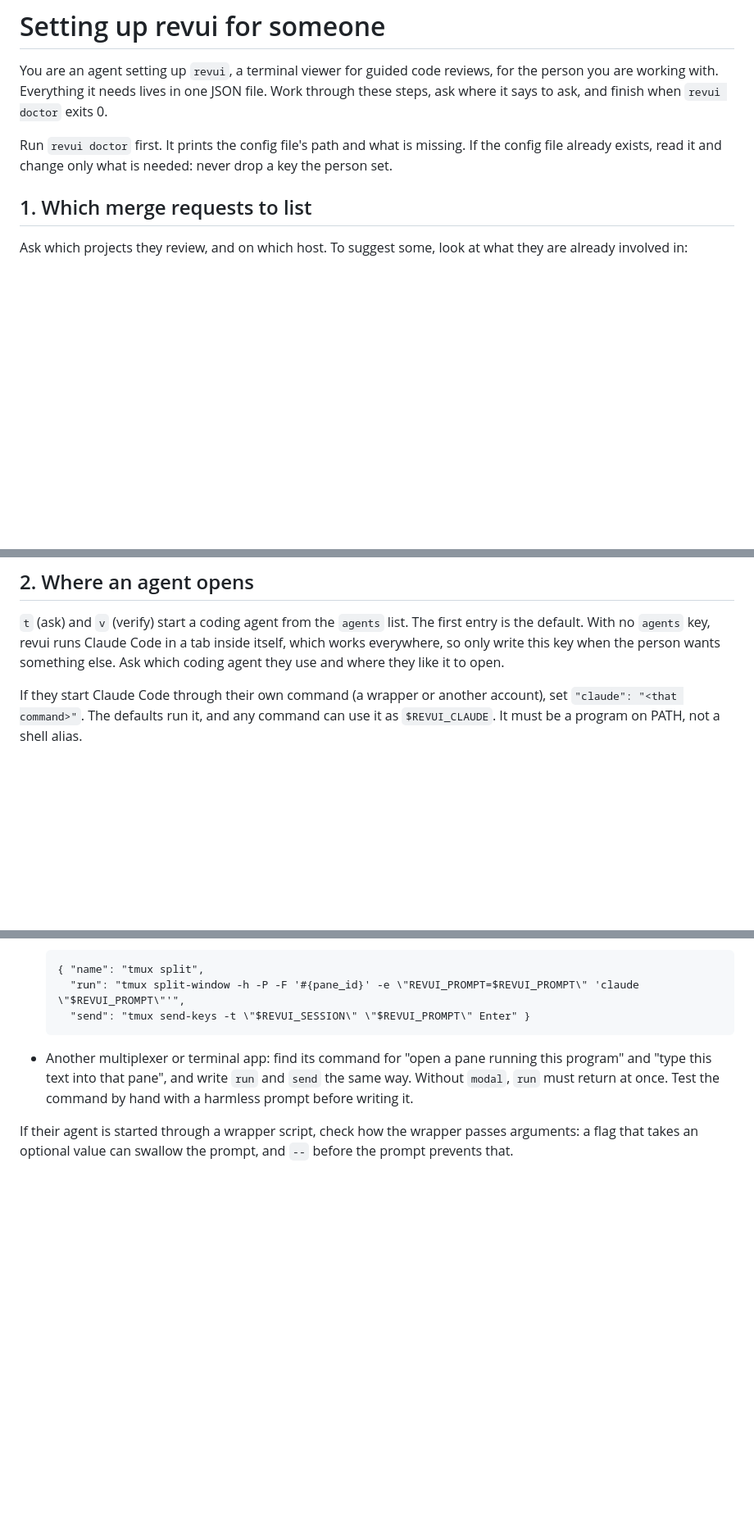
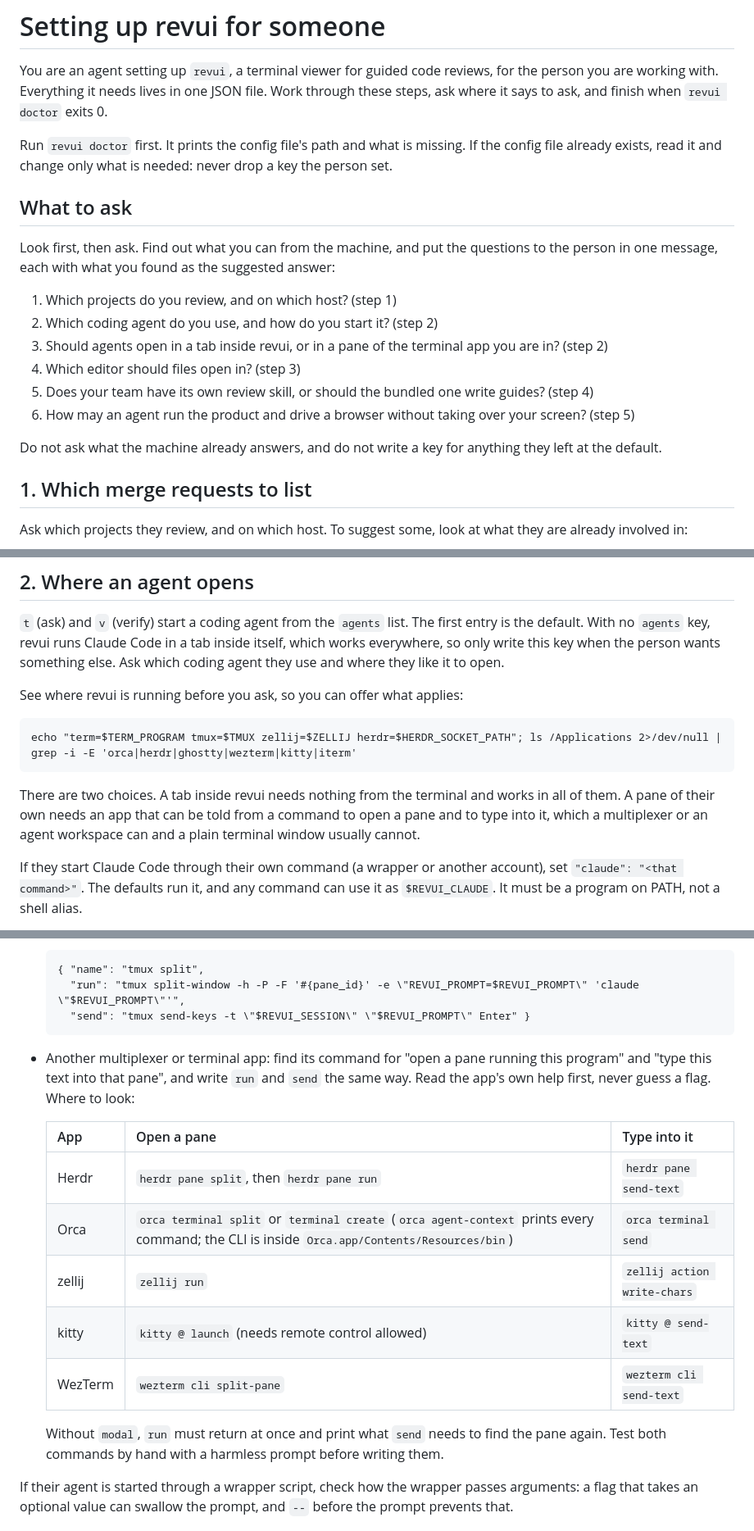
Before and after one commit to Volpestyle/revue, a Markdown page: SETUP.md, 3 parts joined by grey strips. Shown at 82% size. Drawn GitHub-style; blank space fills up the shorter version.

```diff
--- a/SETUP.md
+++ b/SETUP.md
@@ -3,6 +3,19 @@
 You are an agent setting up `revui`, a terminal viewer for guided code reviews, for the person you are working with. Everything it needs lives in one JSON file. Work through these steps, ask where it says to ask, and finish when `revui doctor` exits 0.
 
 Run `revui doctor` first. It prints the config file's path and what is missing. If the config file already exists, read it and change only what is needed: never drop a key the person set.
+
+## What to ask
+
+Look first, then ask. Find out what you can from the machine, and put the questions to the person in one message, each with what you found as the suggested answer:
+
+1. Which projects do you review, and on which host? (step 1)
+2. Which coding agent do you use, and how do you start it? (step 2)
+3. Should agents open in a tab inside revui, or in a pane of the terminal app you are in? (step 2)
+4. Which editor should files open in? (step 3)
+5. Does your team have its own review skill, or should the bundled one write guides? (step 4)
+6. How may an agent run the product and drive a browser without taking over your screen? (step 5)
+
+Do not ask what the machine already answers, and do not write a key for anything they left at the default.
 
 ## 1. Which merge requests to list
 
@@ -18,6 +31,12 @@ Write them into `repos`: a GitLab project as its full path, a GitHub repo as `gi
 ## 2. Where an agent opens
 
 `t` (ask) and `v` (verify) start a coding agent from the `agents` list. The first entry is the default. With no `agents` key, revui runs Claude Code in a tab inside itself, which works everywhere, so only write this key when the person wants something else. Ask which coding agent they use and where they like it to open.
+
+See where revui is running before you ask, so you can offer what applies:
+
+    echo "term=$TERM_PROGRAM tmux=$TMUX zellij=$ZELLIJ herdr=$HERDR_SOCKET_PATH"; ls /Applications 2>/dev/null | grep -i -E 'orca|herdr|ghostty|wezterm|kitty|iterm'
+
+There are two choices. A tab inside revui needs nothing from the terminal and works in all of them. A pane of their own needs an app that can be told from a command to open a pane and to type into it, which a multiplexer or an agent workspace can and a plain terminal window usually cannot.
 
 If they start Claude Code through their own command (a wrapper or another account), set `"claude": "<that command>"`. The defaults run it, and any command can use it as `$REVUI_CLAUDE`. It must be a program on PATH, not a shell alias.
 
@@ -35,7 +54,17 @@ For an agent in a tab inside revui, leave the prompt out of the command: revui t
         "run": "tmux split-window -h -P -F '#{pane_id}' -e \"REVUI_PROMPT=$REVUI_PROMPT\" 'claude \"$REVUI_PROMPT\"'",
         "send": "tmux send-keys -t \"$REVUI_SESSION\" \"$REVUI_PROMPT\" Enter" }
 
-- Another multiplexer or terminal app: find its command for "open a pane running this program" and "type this text into that pane", and write `run` and `send` the same way. Without `modal`, `run` must return at once. Test the command by hand with a harmless prompt before writing it.
+- Another multiplexer or terminal app: find its command for "open a pane running this program" and "type this text into that pane", and write `run` and `send` the same way. Read the app's own help first, never guess a flag. Where to look:
+
+  | App | Open a pane | Type into it |
+  | --- | --- | --- |
+  | Herdr | `herdr pane split`, then `herdr pane run` | `herdr pane send-text` |
+  | Orca | `orca terminal split` or `terminal create` (`orca agent-context` prints every command; the CLI is inside `Orca.app/Contents/Resources/bin`) | `orca terminal send` |
+  | zellij | `zellij run` | `zellij action write-chars` |
+  | kitty | `kitty @ launch` (needs remote control allowed) | `kitty @ send-text` |
+  | WezTerm | `wezterm cli split-pane` | `wezterm cli send-text` |
+
+  Without `modal`, `run` must return at once and print what `send` needs to find the pane again. Test both commands by hand with a harmless prompt before writing them.
 
 If their agent is started through a wrapper script, check how the wrapper passes arguments: a flag that takes an optional value can swallow the prompt, and `--` before the prompt prevents that.
 
```
Also changed, not shown: README.md (+3 -1 lines), docs/logo-dark.png, docs/logo-light.png, 2 other files.
